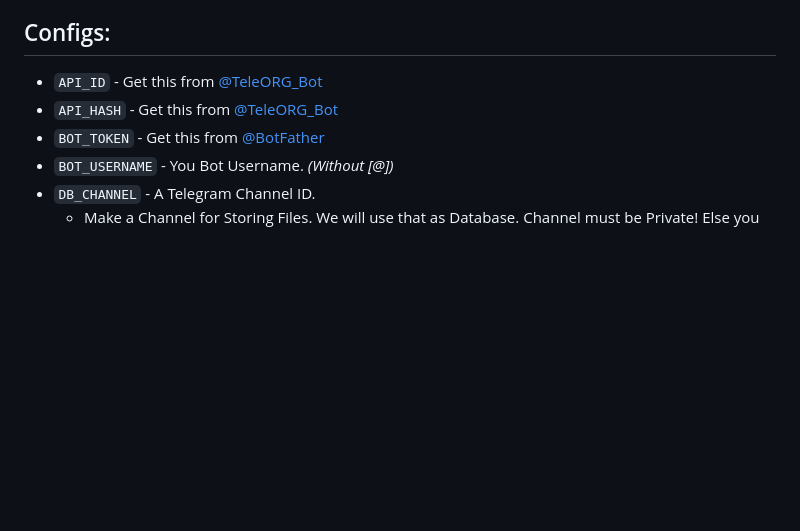
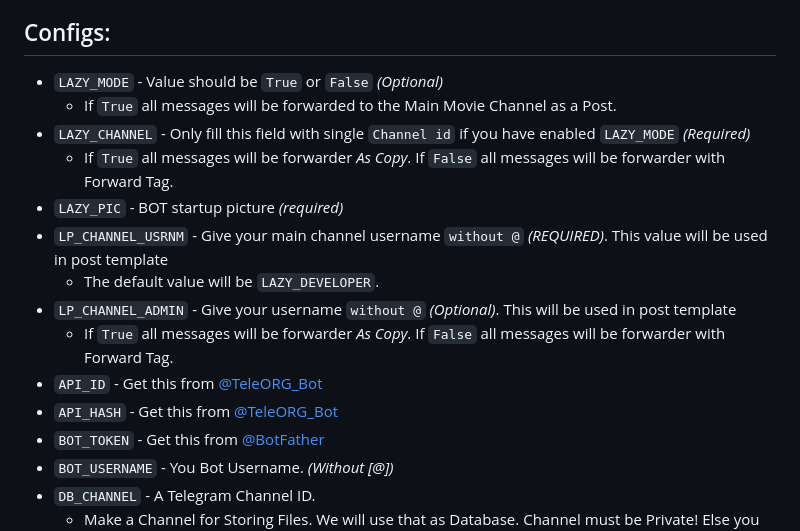
Before and after one commit to LazyDeveloperr/MissRozy, a Markdown page: README.md, the part around the change. Rendered like a GitHub page; blank space fills up the shorter version.

```diff
--- a/README.md
+++ b/README.md
@@ -27,6 +27,15 @@ I am hte first permanent file store with Automatic thumbnail extracting + Automa
 - Save Multiple Files in Same Link. (Batch)
 
 ## Configs:
+- `LAZY_MODE` - Value should be `True` or `False` *(Optional)*
+	- If `True` all messages will be forwarded to the Main Movie Channel as a Post.
+- `LAZY_CHANNEL` - Only fill this field with single `Channel id` if you have enabled `LAZY_MODE` *(Required)*
+	- If `True` all messages will be forwarder *As Copy*. If `False` all messages will be forwarder with Forward Tag.
+- `LAZY_PIC` - BOT startup picture *(required)*
+- `LP_CHANNEL_USRNM` - Give your main channel username `without @`  *(REQUIRED)*. This value will be used in post template
+	- The default value will be `LAZY_DEVELOPER`.
+- `LP_CHANNEL_ADMIN` - Give your username `without @` *(Optional)*. This will be used in post template
+	- If `True` all messages will be forwarder *As Copy*. If `False` all messages will be forwarder with Forward Tag.
 - `API_ID` - Get this from [@TeleORG_Bot](https://t.me/TeleORG_Bot)
 - `API_HASH` - Get this from [@TeleORG_Bot](https://t.me/TeleORG_Bot)
 - `BOT_TOKEN` - Get this from [@BotFather](https://t.me/BotFather)
```
